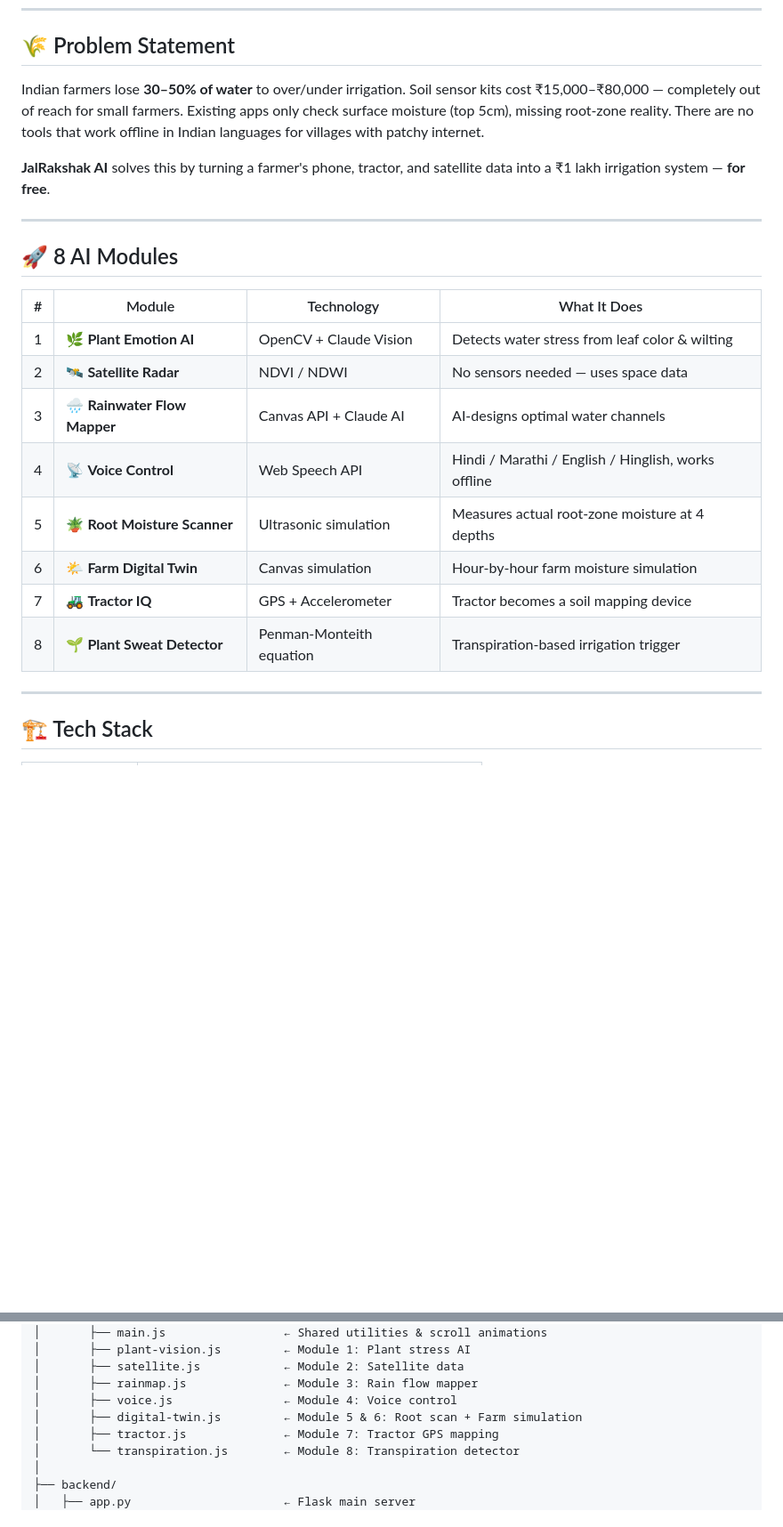
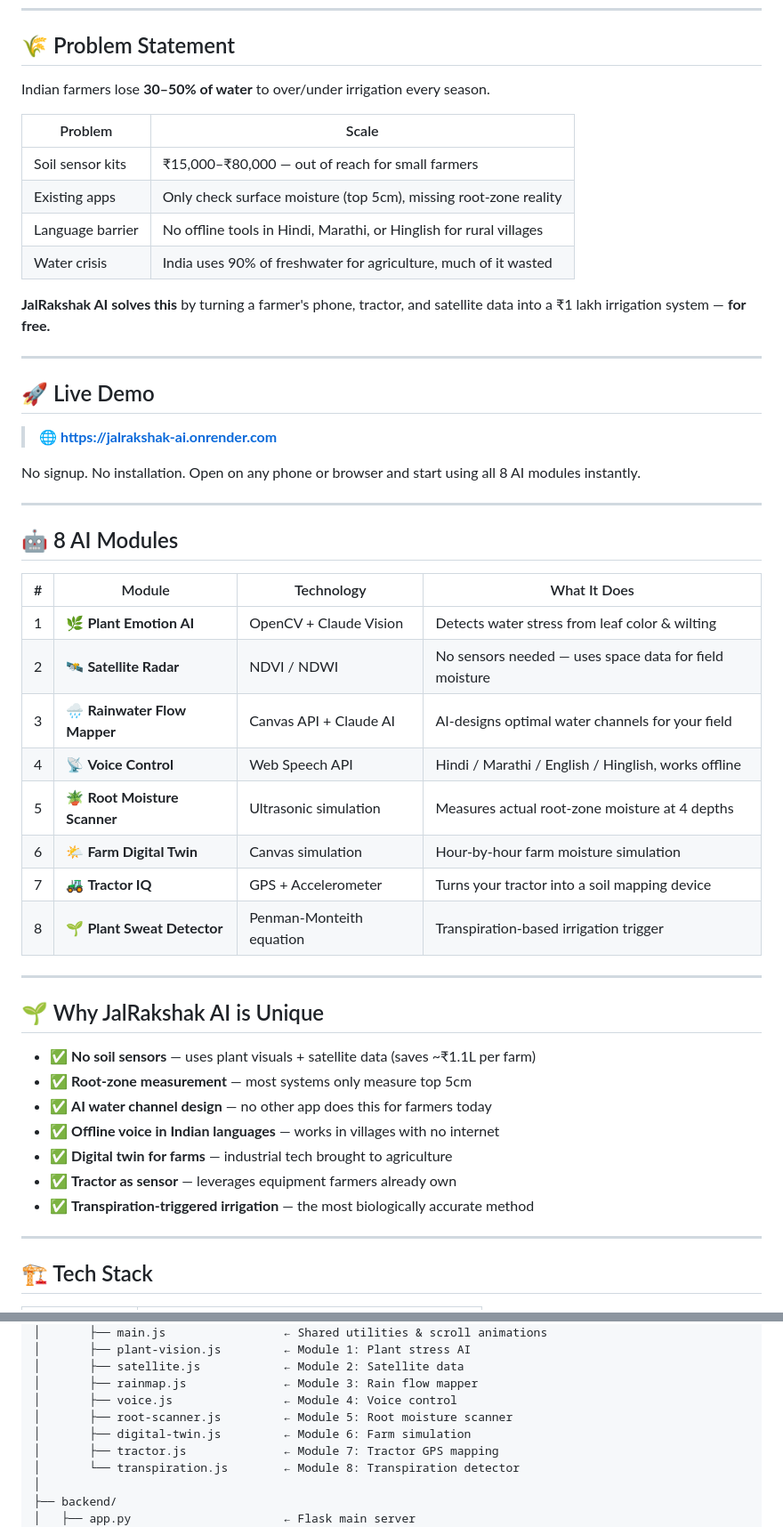
Before and after one commit to amita0302/JalRakshak-AI, a Markdown page: README.md, 2 parts joined by grey strips. Shown at 89% size. GitHub-like rendering; blank space fills up the shorter version.

```diff
--- a/README.md
+++ b/README.md
@@ -13,24 +23,51 @@
 
 ## 🌾 Problem Statement
 
-Indian farmers lose **30–50% of water** to over/under irrigation. Soil sensor kits cost ₹15,000–₹80,000 — completely out of reach for small farmers. Existing apps only check surface moisture (top 5cm), missing root-zone reality. There are no tools that work offline in Indian languages for villages with patchy internet.
+Indian farmers lose **30–50% of water** to over/under irrigation every season.
 
-**JalRakshak AI** solves this by turning a farmer's phone, tractor, and satellite data into a ₹1 lakh irrigation system — **for free**.
+| Problem | Scale |
+|--------|-------|
+| Soil sensor kits | ₹15,000–₹80,000 — out of reach for small farmers |
+| Existing apps | Only check surface moisture (top 5cm), missing root-zone reality |
+| Language barrier | No offline tools in Hindi, Marathi, or Hinglish for rural villages |
+| Water crisis | India uses 90% of freshwater for agriculture, much of it wasted |
+
+**JalRakshak AI solves this** by turning a farmer's phone, tractor, and satellite data into a ₹1 lakh irrigation system — **for free.**
 
 ---
 
-## 🚀 8 AI Modules
+## 🚀 Live Demo
+
+> 🌐 **[https://jalrakshak-ai.onrender.com](https://jalrakshak-ai.onrender.com)**
+
+No signup. No installation. Open on any phone or browser and start using all 8 AI modules instantly.
+
+---
+
+## 🤖 8 AI Modules
 
 | # | Module | Technology | What It Does |
 |---|--------|-----------|--------------|
 | 1 | 🌿 **Plant Emotion AI** | OpenCV + Claude Vision | Detects water stress from leaf color & wilting |
-| 2 | 🛰️ **Satellite Radar** | NDVI / NDWI | No sensors needed — uses space data |
-| 3 | 🌧️ **Rainwater Flow Mapper** | Canvas API + Claude AI | AI-designs optimal water channels |
+| 2 | 🛰️ **Satellite Radar** | NDVI / NDWI | No sensors needed — uses space data for field moisture |
+| 3 | 🌧️ **Rainwater Flow Mapper** | Canvas API + Claude AI | AI-designs optimal water channels for your field |
 | 4 | 📡 **Voice Control** | Web Speech API | Hindi / Marathi / English / Hinglish, works offline |
 | 5 | 🪴 **Root Moisture Scanner** | Ultrasonic simulation | Measures actual root-zone moisture at 4 depths |
 | 6 | 🌤️ **Farm Digital Twin** | Canvas simulation | Hour-by-hour farm moisture simulation |
-| 7 | 🚜 **Tractor IQ** | GPS + Accelerometer | Tractor becomes a soil mapping device |
+| 7 | 🚜 **Tractor IQ** | GPS + Accelerometer | Turns your tractor into a soil mapping device |
 | 8 | 🌱 **Plant Sweat Detector** | Penman-Monteith equation | Transpiration-based irrigation trigger |
+
+---
+
+## 🌱 Why JalRakshak AI is Unique
+
+- ✅ **No soil sensors** — uses plant visuals + satellite data (saves ~₹1.1L per farm)
+- ✅ **Root-zone measurement** — most systems only measure top 5cm
+- ✅ **AI water channel design** — no other app does this for farmers today
+- ✅ **Offline voice in Indian languages** — works in villages with no internet
+- ✅ **Digital twin for farms** — industrial tech brought to agriculture
+- ✅ **Tractor as sensor** — leverages equipment farmers already own
+- ✅ **Transpiration-triggered irrigation** — the most biologically accurate method
 
 ---
 
@@ -62,7 +99,8 @@ JalRakshak-AI/
 │       ├── satellite.js            ← Module 2: Satellite data
 │       ├── rainmap.js              ← Module 3: Rain flow mapper
 │       ├── voice.js                ← Module 4: Voice control
-│       ├── digital-twin.js         ← Module 5 & 6: Root scan + Farm simulation
+│       ├── root-scanner.js         ← Module 5: Root moisture scanner
+│       ├── digital-twin.js         ← Module 6: Farm simulation
 │       ├── tractor.js              ← Module 7: Tractor GPS mapping
 │       └── transpiration.js        ← Module 8: Transpiration detector
 │
```
Also changed, not shown: other parts of README.md (+56 -30 lines).
